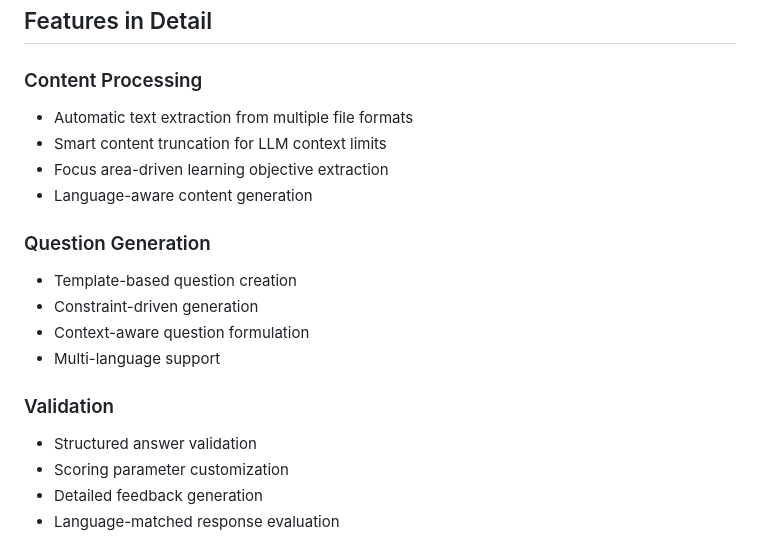
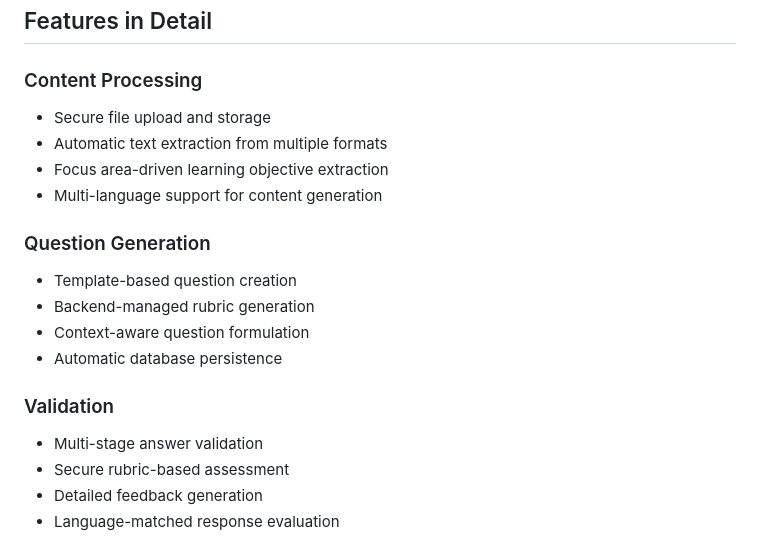
Before and after one commit to cyharyanto/edge-prompt, a Markdown page: README.md, the part around one of its changes. Drawn GitHub-style.

```diff
--- a/README.md
+++ b/README.md
@@ -97,20 +155,20 @@ edge-prompt/
 ## Features in Detail
 
 ### Content Processing
-- Automatic text extraction from multiple file formats
-- Smart content truncation for LLM context limits
+- Secure file upload and storage
+- Automatic text extraction from multiple formats
 - Focus area-driven learning objective extraction
-- Language-aware content generation
+- Multi-language support for content generation
 
 ### Question Generation
 - Template-based question creation
-- Constraint-driven generation
+- Backend-managed rubric generation
 - Context-aware question formulation
-- Multi-language support
+- Automatic database persistence
 
 ### Validation
-- Structured answer validation
-- Scoring parameter customization
+- Multi-stage answer validation
+- Secure rubric-based assessment
 - Detailed feedback generation
 - Language-matched response evaluation
 
```
Also changed, not shown: other parts of README.md (+101 -43 lines).
